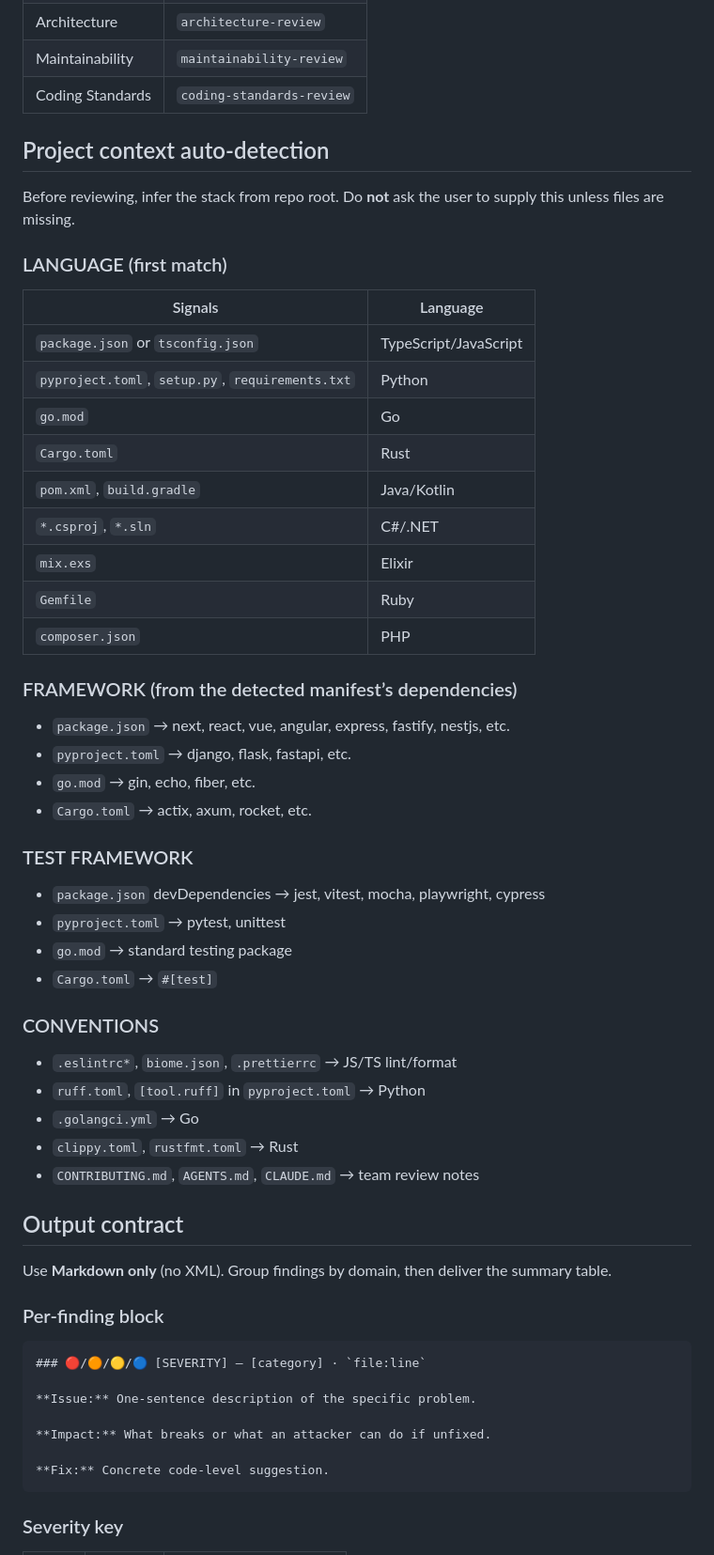
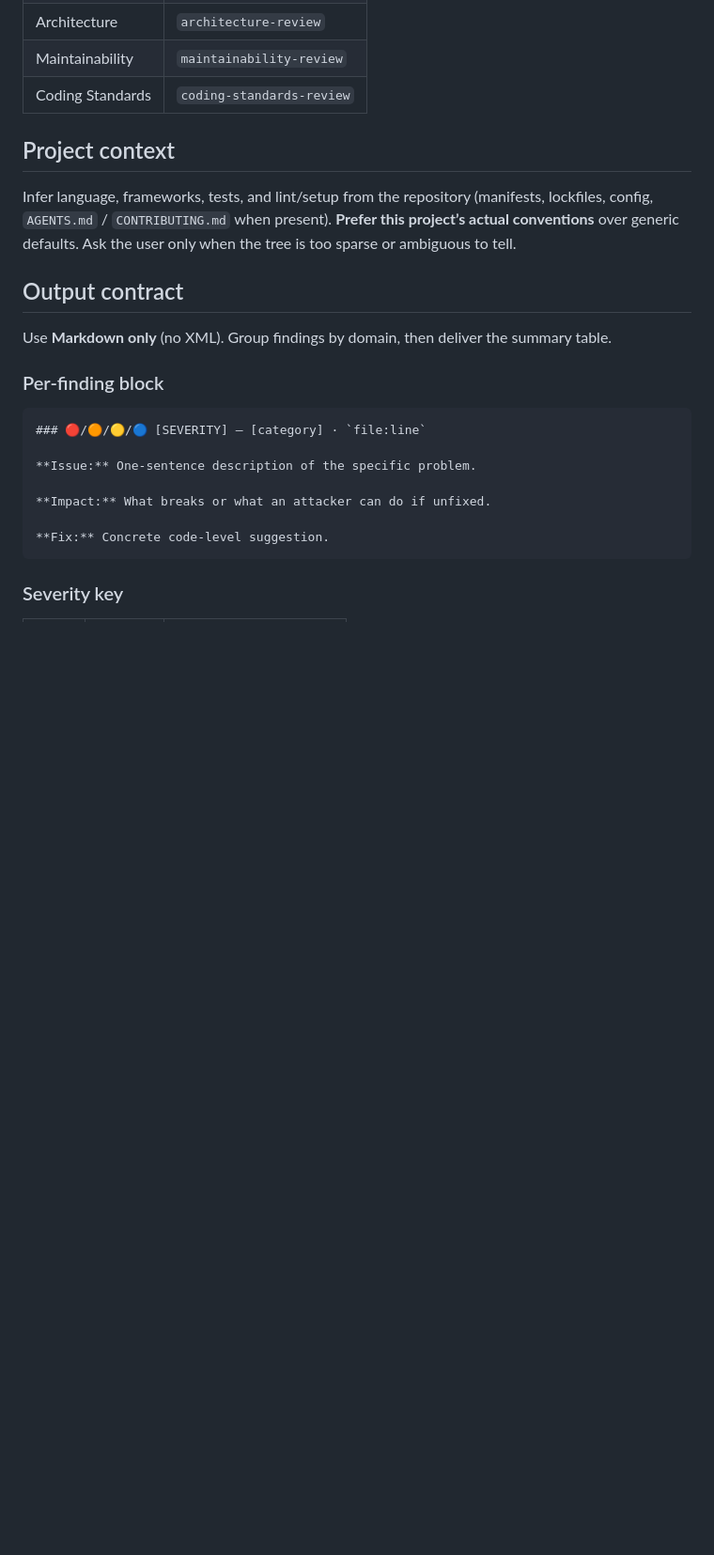
Before and after one commit to NoSugarCoffee/dotai, a Markdown page: skills/code-review/SKILL.md, the part around one of its changes. Shown at 94% size. Rendered like a GitHub page; blank space fills up the shorter version.

Commit message:
docs(code-review): update project context section to be more concise

```diff
--- a/skills/code-review/SKILL.md
+++ b/skills/code-review/SKILL.md
@@ -142,45 +142,9 @@ Use the **folder name** under `code-review/` (not a separate top-level installed
 | Maintainability | `maintainability-review` |
 | Coding Standards | `coding-standards-review` |
 
-## Project context auto-detection
+## Project context
 
-Before reviewing, infer the stack from repo root. Do **not** ask the user to supply this unless files are missing.
-
-### LANGUAGE (first match)
-
-| Signals | Language |
-|---------|----------|
-| `package.json` or `tsconfig.json` | TypeScript/JavaScript |
-| `pyproject.toml`, `setup.py`, `requirements.txt` | Python |
-| `go.mod` | Go |
-| `Cargo.toml` | Rust |
-| `pom.xml`, `build.gradle` | Java/Kotlin |
-| `*.csproj`, `*.sln` | C#/.NET |
-| `mix.exs` | Elixir |
-| `Gemfile` | Ruby |
-| `composer.json` | PHP |
-
-### FRAMEWORK (from the detected manifest’s dependencies)
-
-- `package.json` → next, react, vue, angular, express, fastify, nestjs, etc.
-- `pyproject.toml` → django, flask, fastapi, etc.
-- `go.mod` → gin, echo, fiber, etc.
-- `Cargo.toml` → actix, axum, rocket, etc.
-
-### TEST FRAMEWORK
-
-- `package.json` devDependencies → jest, vitest, mocha, playwright, cypress
-- `pyproject.toml` → pytest, unittest
-- `go.mod` → standard testing package
-- `Cargo.toml` → `#[test]`
-
-### CONVENTIONS
-
-- `.eslintrc*`, `biome.json`, `.prettierrc` → JS/TS lint/format
-- `ruff.toml`, `[tool.ruff]` in `pyproject.toml` → Python
-- `.golangci.yml` → Go
-- `clippy.toml`, `rustfmt.toml` → Rust
-- `CONTRIBUTING.md`, `AGENTS.md`, `CLAUDE.md` → team review notes
+Infer language, frameworks, tests, and lint/setup from the repository (manifests, lockfiles, config, `AGENTS.md` / `CONTRIBUTING.md` when present). **Prefer this project’s actual conventions** over generic defaults. Ask the user only when the tree is too sparse or ambiguous to tell.
 
 ## Output contract
 
```
Also changed, not shown: other parts of skills/code-review/SKILL.md (+3 -3 lines).
